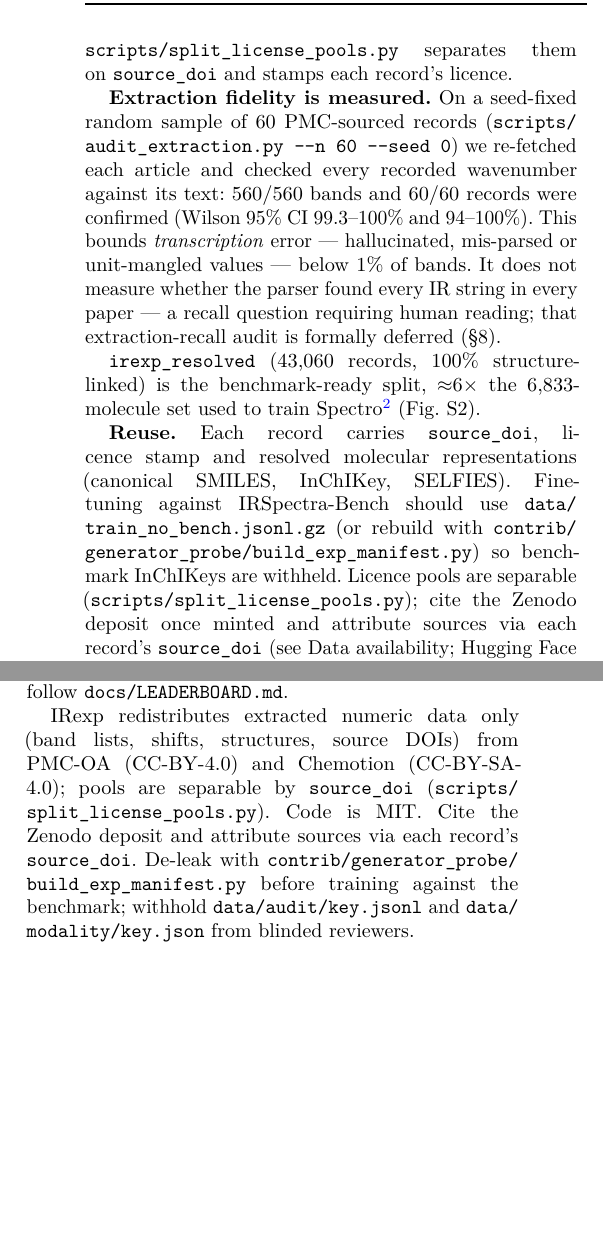
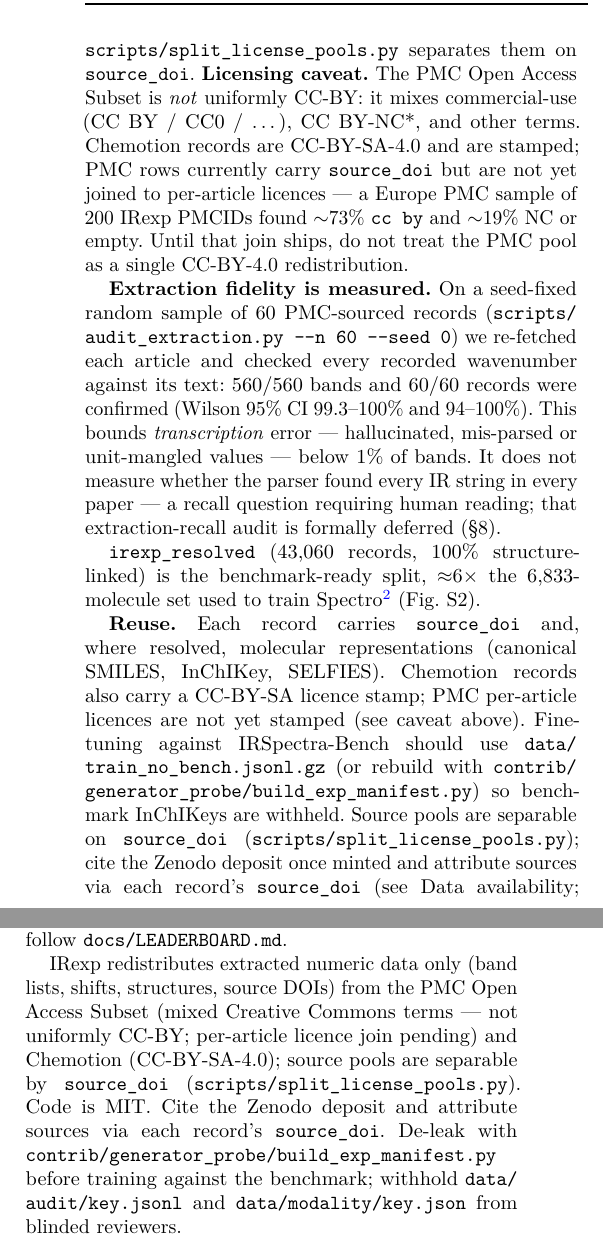
Before and after one commit to IlkhamFY/spectro-agent, a LaTeX document (docs/paper.tex): two parts of the columns of pages 3 and 11 of 14, joined at a grey line, cut so that both start at the same text, the shorter picture padded with empty space. Compiled offline with pdfLaTeX.

Commit message:
Sync paper.tex licensing with corrected PMC mix language
Align TeX with PAPER.md so the compiled manuscript no longer claims
all PMC-OA records are CC-BY-4.0.

Co-authored-by: ilkham <IlkhamFY@users.noreply.github.com>

```diff
--- a/docs/paper.tex
+++ b/docs/paper.tex
@@ -512,7 +512,14 @@ The pools differ: PMC records are author-transcribed (median 9 bands),
 Chemotion records peak-picked from deposited spectra (median 39); users
 training on band density should treat them apart.
 \texttt{scripts/\hspace{0pt}split\_license\_pools.py} separates them on
-\texttt{source\_doi} and stamps each record's licence.
+\texttt{source\_doi}.
+\textbf{Licensing caveat.} The PMC Open Access Subset is \emph{not}
+uniformly CC-BY: it mixes commercial-use (CC BY / CC0 / \ldots),
+CC BY-NC*, and other terms. Chemotion records are CC-BY-SA-4.0 and are
+stamped; PMC rows currently carry \texttt{source\_doi} but are not yet
+joined to per-article licences --- a Europe PMC sample of 200 IRexp
+PMCIDs found ∼73\% \texttt{cc by} and ∼19\% NC or empty. Until that join
+ships, do not treat the PMC pool as a single CC-BY-4.0 redistribution.
 
 \textbf{Extraction fidelity is measured.} On a seed-fixed random sample
 of 60 PMC-sourced records
@@ -530,12 +537,15 @@ benchmark-ready split, ≈6× the 6,833-molecule set used to train
 Spectro\textsuperscript{\protect\hyperlink{ref-chacko2024spectro}{2}}
 (Fig.~S2).
 
-\textbf{Reuse.} Each record carries \texttt{source\_doi}, licence stamp
-and resolved molecular representations (canonical SMILES, InChIKey,
-SELFIES). Fine-tuning against IRSpectra-Bench should use
+\textbf{Reuse.} Each record carries \texttt{source\_doi} and, where
+resolved, molecular representations (canonical SMILES, InChIKey,
+SELFIES). Chemotion records also carry a CC-BY-SA licence stamp; PMC
+per-article licences are not yet stamped (see caveat above).
+Fine-tuning against IRSpectra-Bench should use
 \texttt{data/\hspace{0pt}train\_no\_bench.jsonl.gz} (or rebuild with
 \texttt{contrib/\hspace{0pt}generator\_probe/\hspace{0pt}build\_exp\_manifest.py})
-so benchmark InChIKeys are withheld. Licence pools are separable
+so benchmark InChIKeys are withheld. Source pools are separable on
+\texttt{source\_doi}
 (\texttt{scripts/\hspace{0pt}split\_license\_pools.py}); cite the Zenodo
 deposit once minted and attribute sources via each record's
 \texttt{source\_doi} (see Data availability; Hugging Face mirror
@@ -1506,8 +1516,10 @@ integrity gates &
 
 
 IRexp redistributes extracted numeric data only (band lists, shifts,
-structures, source DOIs) from PMC-OA (CC-BY-4.0) and Chemotion
-(CC-BY-SA-4.0); pools are separable by \texttt{source\_doi}
+structures, source DOIs) from the PMC Open Access Subset (mixed
+Creative Commons terms --- not uniformly CC-BY; per-article licence
+join pending) and Chemotion (CC-BY-SA-4.0); source pools are separable
+by \texttt{source\_doi}
 (\texttt{scripts/\hspace{0pt}split\_license\_pools.py}). Code is MIT.
 Cite the Zenodo deposit and attribute sources via each record's
 \texttt{source\_doi}. De-leak with
```
Also changed, not shown: docs/paper.tex (4 more changed lines).
